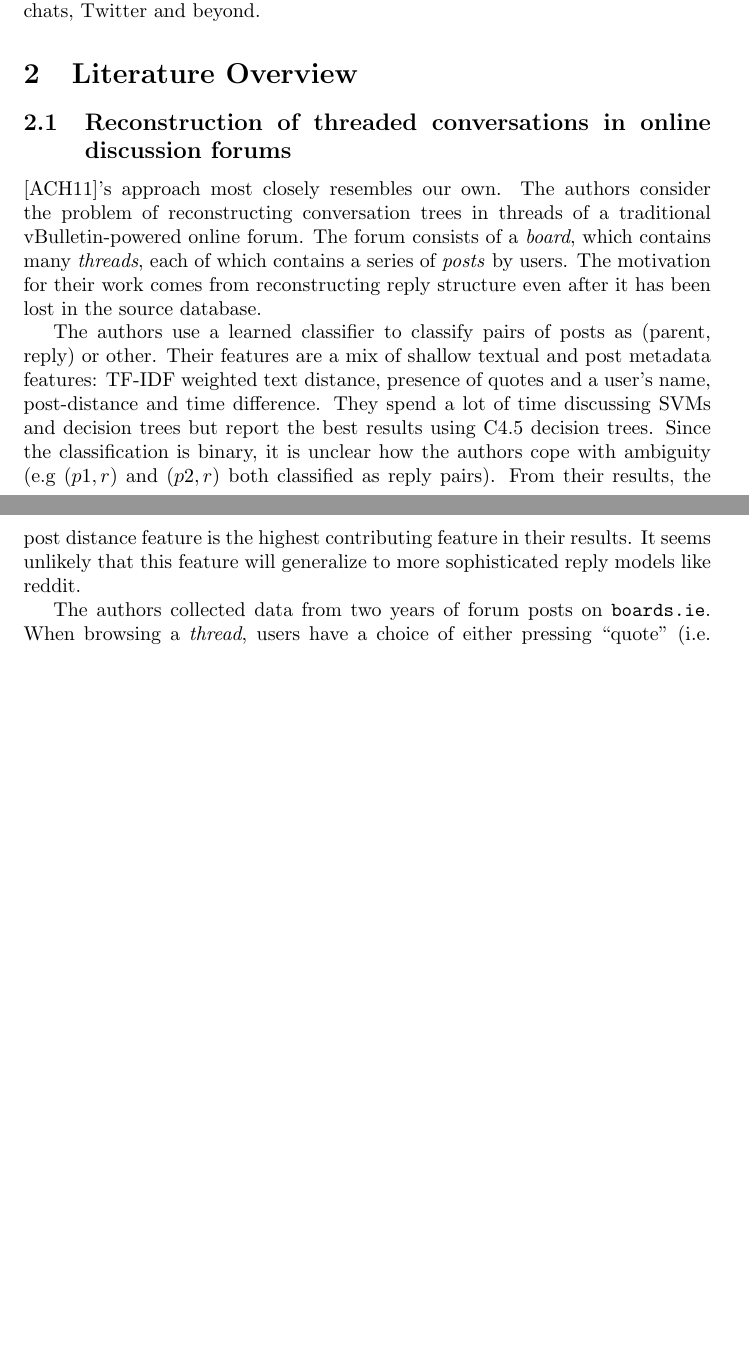
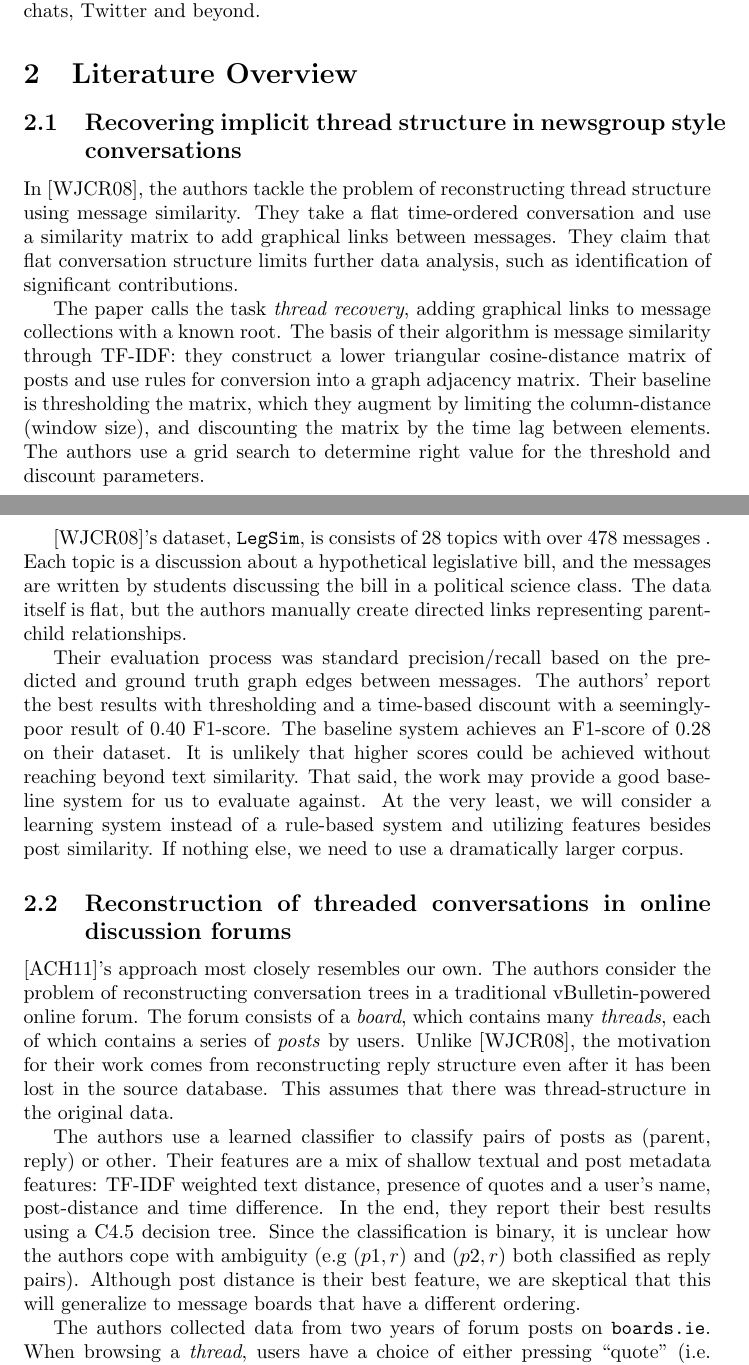
Before and after one commit to cosbynator/discussion-disentanglement-cs224u, a LaTeX document (reports/lit_review/lit_review.tex): two parts of pages 1 and 2 of 3 before the commit and two parts of pages 1 and 2 of 4 after it, joined at a grey line, cut so that both start at the same text, the shorter picture padded with empty space. Compiled offline with pdfLaTeX.

Commit message:
Third paper for lit review, cleanups

```diff
--- a/reports/lit_review/lit_review.tex
+++ b/reports/lit_review/lit_review.tex
@@ -18,26 +18,58 @@ there is a good amount of literature about disentangling flows of conversation
 in traditional internet forums, IRC chats, Twitter and beyond.
 
 \section{Literature Overview}
+\subsection{Recovering implicit thread structure in newsgroup style
+conversations}
+In \cite{Wang2008a}, the authors tackle the problem of reconstructing thread
+structure using message similarity. They take a flat
+time-ordered conversation and use a similarity matrix to add graphical
+links between messages. They claim that flat conversation structure
+limits further data analysis, such as identification of significant
+contributions.
+
+The paper calls the task \textit{thread recovery},
+adding graphical links to message collections with a known root.
+The basis of their algorithm is message similarity through TF-IDF: they
+construct a lower triangular cosine-distance matrix of posts and use rules
+for conversion into a graph adjacency matrix. Their baseline is thresholding the
+matrix, which they augment by limiting the column-distance (window size), and discounting
+the matrix by the time lag between elements. The authors use a grid search to
+determine right value for the threshold and discount parameters.
+
+\cite{Wang2008a}'s dataset, \texttt{LegSim}, is consists of 28 topics with over
+478 messages . Each topic is a discussion about a hypothetical legislative bill,
+and the messages are written by students discussing the bill in a political science class.
+The data itself is flat, but  the authors manually create directed links representing
+parent-child relationships.
+
+Their evaluation process was standard precision/recall based on the predicted
+and ground truth graph edges between messages. The authors' report the best
+results with thresholding and a time-based discount with a seemingly-poor result of 0.40
+F1-score. The baseline system achieves an F1-score of 0.28 on their
+dataset. It is unlikely that higher scores could be achieved without reaching
+beyond text similarity. That said, the work may provide a good baseline system for us to evaluate against.
+At the very least, we will consider a learning system instead of a rule-based system
+and utilizing features besides post similarity.
+If nothing else, we need to use a dramatically larger corpus.
+
 \subsection{Reconstruction of threaded conversations in online discussion forums}
 \cite{Aumayr2011a}'s approach most closely resembles our own. The
-authors consider the problem of reconstructing conversation trees in threads
-of a traditional vBulletin-powered online forum. The forum consists of a
+authors consider the problem of reconstructing conversation trees in
+a traditional vBulletin-powered online forum. The forum consists of a
 \textit{board}, which contains many \textit{threads},
-each of which contains a series of \textit{posts} by users. The motivation for
+each of which contains a series of \textit{posts} by users. Unlike \cite{Wang2008a}, the motivation for
 their work comes from reconstructing reply structure even after it has been lost
-in the source database.
+in the source database. This assumes that there was thread-structure in the original
+data.
 
 The authors use a learned classifier to classify pairs of posts as (parent,
 reply) or other. Their features are a mix of shallow textual and post
 metadata features: TF-IDF weighted text distance, presence of quotes and a
-user's name, post-distance and time difference.
-They spend a lot of time discussing SVMs and decision trees but report the best
-results using C4.5 decision trees. Since the classification is binary, it
-is unclear how the authors  cope with ambiguity (e.g $(p1, r)$ and $(p2,r)$ both
-classified as reply pairs).
-From their results, the post distance feature is the highest contributing feature
-in their results. It seems unlikely that this feature will generalize to more
-sophisticated reply models like reddit.
+user's name, post-distance and time difference. In the end, they report their
+best results using a C4.5 decision tree. Since the classification is binary, it
+is unclear how the authors cope with ambiguity (e.g $(p1, r)$ and $(p2,r)$ both
+classified as reply pairs). Although post distance is their best feature, we are skeptical
+that this will generalize to message boards that have a different ordering.
 
 The authors collected data from two years of forum posts on
 \url{boards.ie}. When browsing a \textit{thread}, users have a choice of either
```
Also changed, not shown: reports/lit_review/lit_review.tex (58 more changed lines).
